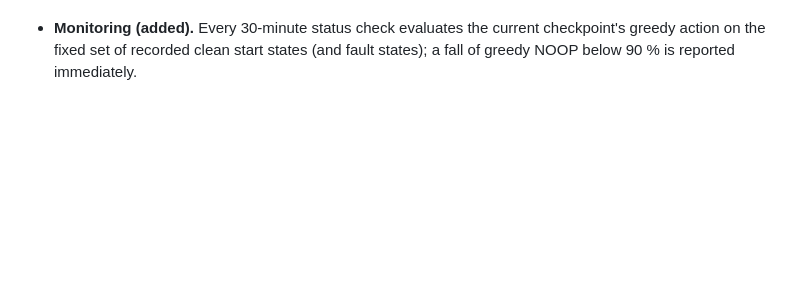
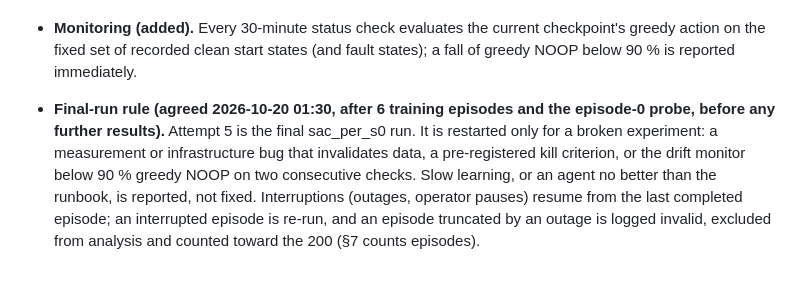
Before and after one commit to zaidbinshams/self-healing-cloud-infrastructure, a Markdown page: docs/PREREGISTRATION.md, the part around the change. Rendered like a GitHub page; blank space fills up the shorter version.

Commit message:
docs(prereg): final-run rule for attempt 5 (Amendment 6)
Co-Authored-By: Claude Opus 5.5 <noreply@anthropic.com>

```diff
--- a/docs/PREREGISTRATION.md
+++ b/docs/PREREGISTRATION.md
@@ -148,3 +148,4 @@ Prometheus queries now reuse one keep-alive HTTP session (`cdc39a4`; library ret
 - **Expected cost.** Near-deterministic training policy (entropy ≈ 0.03 nats), so less exploration: the online phase refines the runbook-like warm start rather than exploring widely.
 - **Restart.** Attempt 4 (58 training episodes) is archived under `data/*/_discarded/sac_per_s0_20261019_attempt4_online_drift`. The online phase restarts from the same offline warm-start checkpoint (`warm.pt`: the offline phase is unchanged by this amendment and seeded, so re-running it gives the same network). The episode-0 probe is re-run.
 - **Monitoring (added).** Every 30-minute status check evaluates the current checkpoint's greedy action on the fixed set of recorded clean start states (and fault states); a fall of greedy NOOP below 90 % is reported immediately.
+- **Final-run rule (agreed 2026-10-20 01:30, after 6 training episodes and the episode-0 probe, before any further results).** Attempt 5 is the final sac_per_s0 run. It is restarted only for a broken experiment: a measurement or infrastructure bug that invalidates data, a pre-registered kill criterion, or the drift monitor below 90 % greedy NOOP on two consecutive checks. Slow learning, or an agent no better than the runbook, is reported, not fixed. Interruptions (outages, operator pauses) resume from the last completed episode; an interrupted episode is re-run, and an episode truncated by an outage is logged invalid, excluded from analysis and counted toward the 200 (§7 counts episodes).
```
